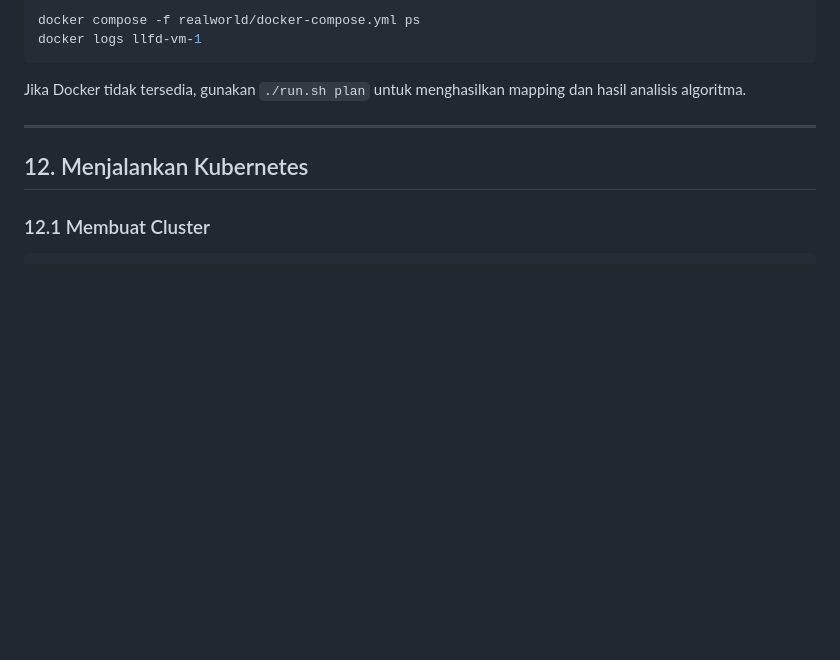
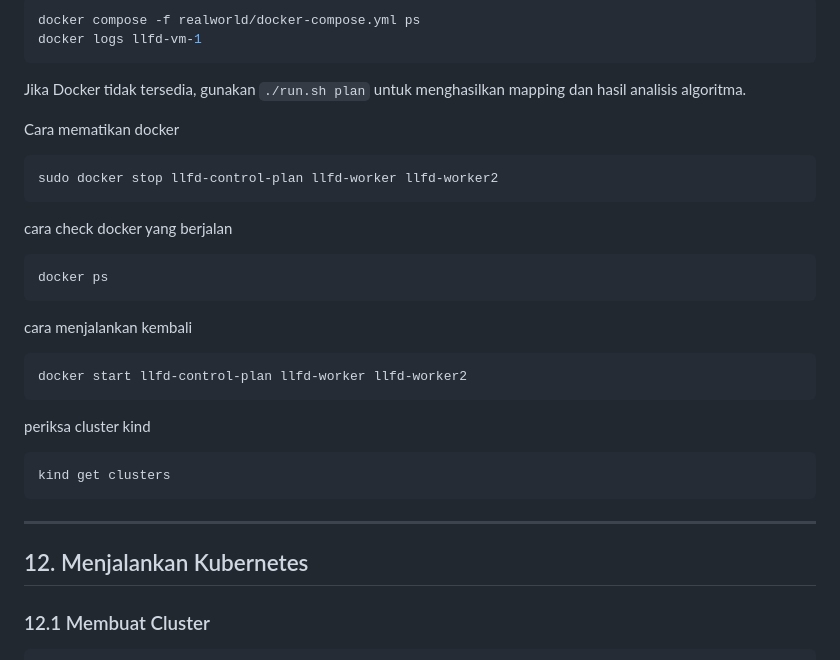
Before and after one commit to shenaavv/soka-realwolrd-heuristik, a Markdown page: README.md, the part around the change. Rendered like a GitHub page; blank space fills up the shorter version.

````diff
--- a/README.md
+++ b/README.md
@@ -460,6 +460,29 @@ docker logs llfd-vm-1
 
 Jika Docker tidak tersedia, gunakan `./run.sh plan` untuk menghasilkan mapping
 dan hasil analisis algoritma.
+
+
+Cara mematikan docker
+
+```bash
+sudo docker stop llfd-control-plan llfd-worker llfd-worker2
+```
+
+cara check docker yang berjalan
+
+```bash
+docker ps
+```
+
+cara menjalankan kembali
+```bash
+docker start llfd-control-plan llfd-worker llfd-worker2
+```
+
+periksa cluster kind
+```bash
+kind get clusters
+```
 
 ---
 
````
